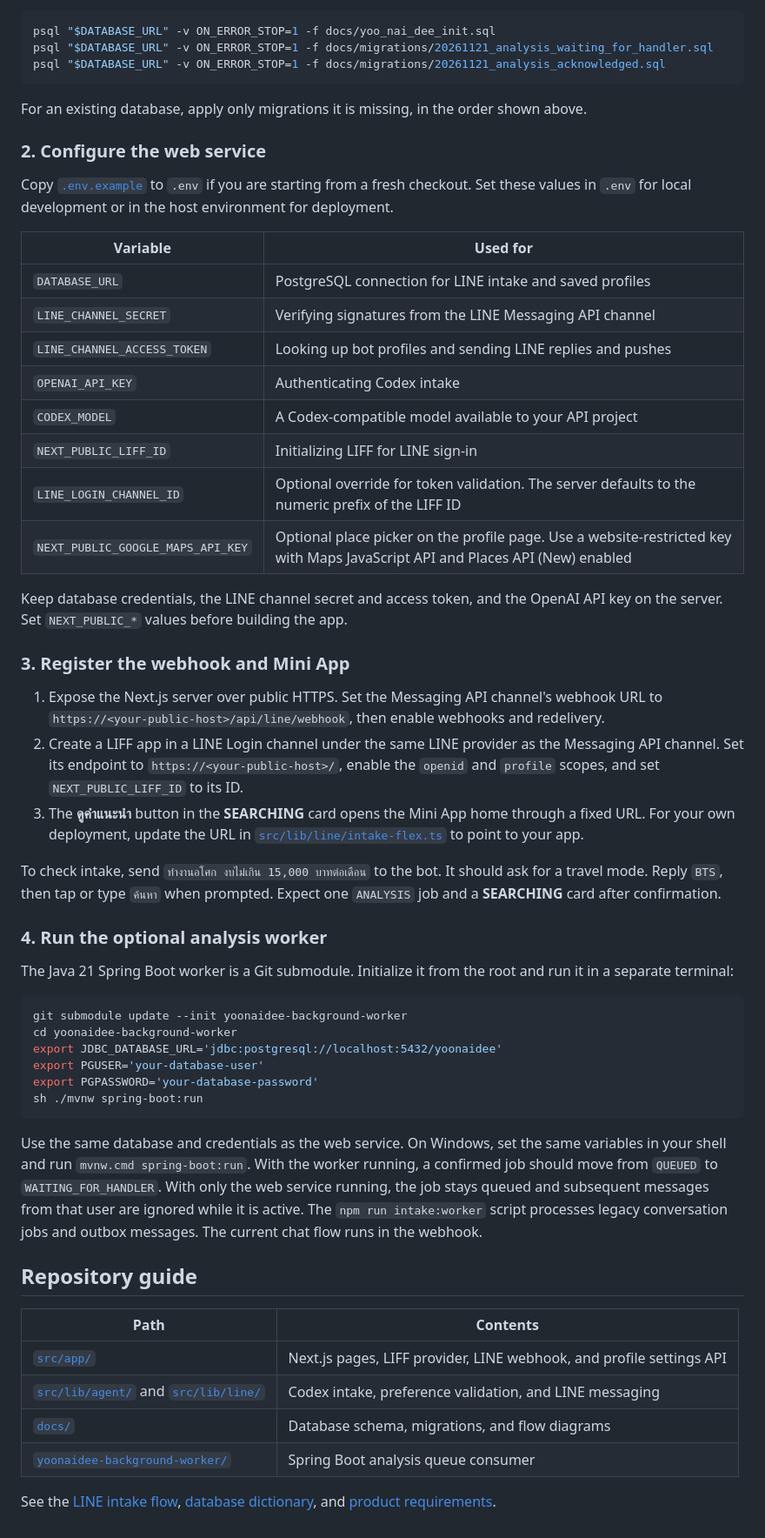
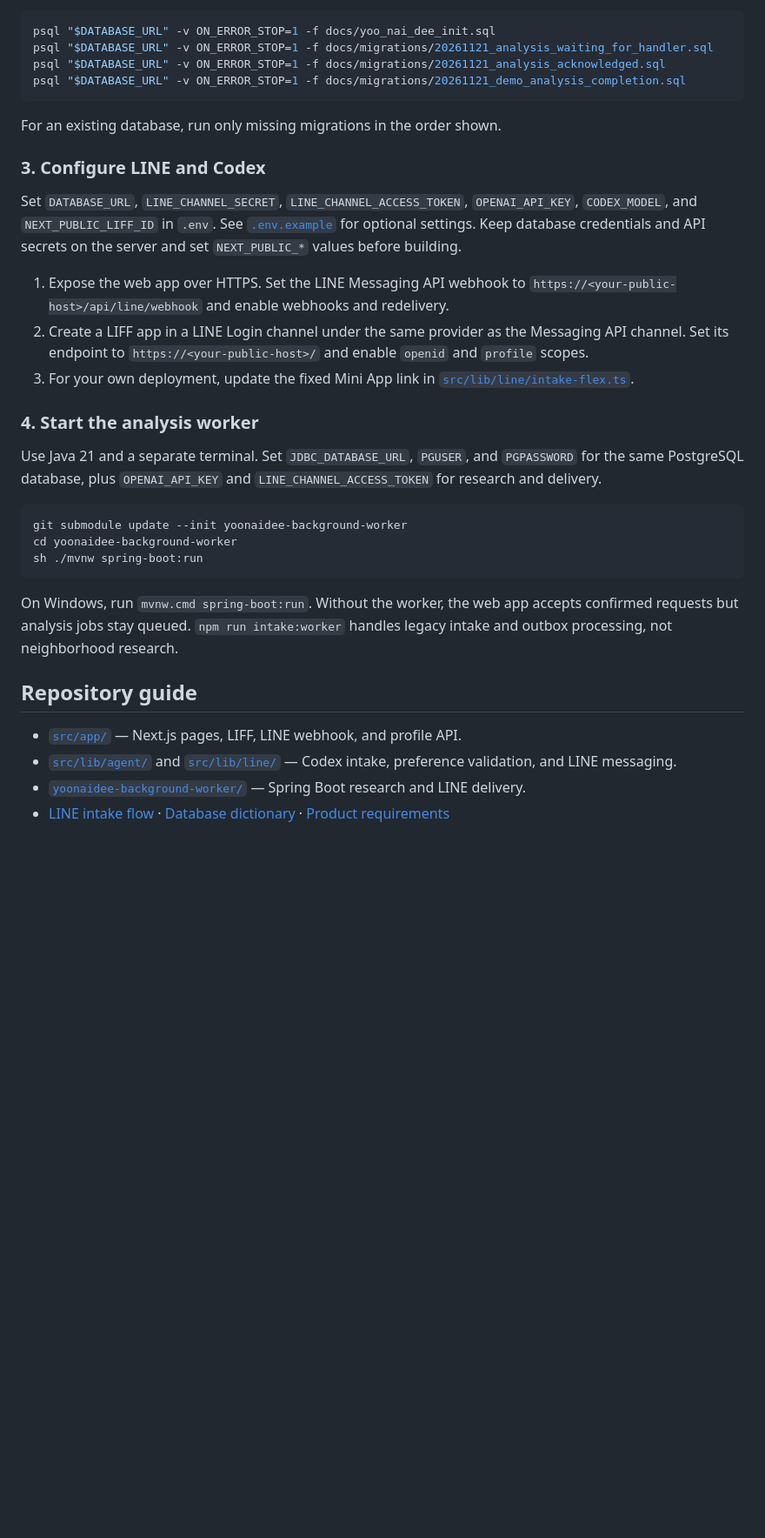
Before and after one commit to bytesbanana/yoonaidee, a Markdown page: README.md, the part around one of its changes. Shown at 87% size. GitHub-like rendering; blank space fills up the shorter version.

````diff
--- a/README.md
+++ b/README.md
@@ -33,57 +55,34 @@ Create an empty PostgreSQL 15+ database and make its connection URL available to
 psql "$DATABASE_URL" -v ON_ERROR_STOP=1 -f docs/yoo_nai_dee_init.sql
 psql "$DATABASE_URL" -v ON_ERROR_STOP=1 -f docs/migrations/20261121_analysis_waiting_for_handler.sql
 psql "$DATABASE_URL" -v ON_ERROR_STOP=1 -f docs/migrations/20261121_analysis_acknowledged.sql
+psql "$DATABASE_URL" -v ON_ERROR_STOP=1 -f docs/migrations/20261121_demo_analysis_completion.sql
 ```
 
-For an existing database, apply only migrations it is missing, in the order shown above.
+For an existing database, run only missing migrations in the order shown.
 
-### 2. Configure the web service
+### 3. Configure LINE and Codex
 
-Copy [`.env.example`](.env.example) to `.env` if you are starting from a fresh checkout. Set these values in `.env` for local development or in the host environment for deployment.
+Set `DATABASE_URL`, `LINE_CHANNEL_SECRET`, `LINE_CHANNEL_ACCESS_TOKEN`, `OPENAI_API_KEY`, `CODEX_MODEL`, and `NEXT_PUBLIC_LIFF_ID` in `.env`. See [`.env.example`](.env.example) for optional settings. Keep database credentials and API secrets on the server and set `NEXT_PUBLIC_*` values before building.
 
-| Variable | Used for |
-| --- | --- |
-| `DATABASE_URL` | PostgreSQL connection for LINE intake and saved profiles |
-| `LINE_CHANNEL_SECRET` | Verifying signatures from the LINE Messaging API channel |
-| `LINE_CHANNEL_ACCESS_TOKEN` | Looking up bot profiles and sending LINE replies and pushes |
-| `OPENAI_API_KEY` | Authenticating Codex intake |
-| `CODEX_MODEL` | A Codex-compatible model available to your API project |
-| `NEXT_PUBLIC_LIFF_ID` | Initializing LIFF for LINE sign-in |
-| `LINE_LOGIN_CHANNEL_ID` | Optional override for token validation. The server defaults to the numeric prefix of the LIFF ID |
-| `NEXT_PUBLIC_GOOGLE_MAPS_API_KEY` | Optional place picker on the profile page. Use a website-restricted key with Maps JavaScript API and Places API (New) enabled |
+1. Expose the web app over HTTPS. Set the LINE Messaging API webhook to `https://<your-public-host>/api/line/webhook` and enable webhooks and redelivery.
+2. Create a LIFF app in a LINE Login channel under the same provider as the Messaging API channel. Set its endpoint to `https://<your-public-host>/` and enable `openid` and `profile` scopes.
+3. For your own deployment, update the fixed Mini App link in [`src/lib/line/intake-flex.ts`](src/lib/line/intake-flex.ts).
 
-Keep database credentials, the LINE channel secret and access token, and the OpenAI API key on the server. Set `NEXT_PUBLIC_*` values before building the app.
+### 4. Start the analysis worker
 
-### 3. Register the webhook and Mini App
-
-1. Expose the Next.js server over public HTTPS. Set the Messaging API channel's webhook URL to `https://<your-public-host>/api/line/webhook`, then enable webhooks and redelivery.
-2. Create a LIFF app in a LINE Login channel under the same LINE provider as the Messaging API channel. Set its endpoint to `https://<your-public-host>/`, enable the `openid` and `profile` scopes, and set `NEXT_PUBLIC_LIFF_ID` to its ID.
-3. The **ดูคำแนะนำ** button in the **SEARCHING** card opens the Mini App home through a fixed URL. For your own deployment, update the URL in [`src/lib/line/intake-flex.ts`](src/lib/line/intake-flex.ts) to point to your app.
-
-To check intake, send `ทำงานอโศก งบไม่เกิน 15,000 บาทต่อเดือน` to the bot. It should ask for a travel mode. Reply `BTS`, then tap or type `ค้นหา` when prompted. Expect one `ANALYSIS` job and a **SEARCHING** card after confirmation.
-
-### 4. Run the optional analysis worker
-
-The Java 21 Spring Boot worker is a Git submodule. Initialize it from the root and run it in a separate terminal:
+Use Java 21 and a separate terminal. Set `JDBC_DATABASE_URL`, `PGUSER`, and `PGPASSWORD` for the same PostgreSQL database, plus `OPENAI_API_KEY` and `LINE_CHANNEL_ACCESS_TOKEN` for research and delivery.
 
 ```sh
 git submodule update --init yoonaidee-background-worker
 cd yoonaidee-background-worker
-export JDBC_DATABASE_URL='jdbc:postgresql://localhost:5432/yoonaidee'
-export PGUSER='your-database-user'
-export PGPASSWORD='your-database-password'
 sh ./mvnw spring-boot:run
 ```
 
-Use the same database and credentials as the web service. On Windows, set the same variables in your shell and run `mvnw.cmd spring-boot:run`. With the worker running, a confirmed job should move from `QUEUED` to `WAITING_FOR_HANDLER`. With only the web service running, the job stays queued and subsequent messages from that user are ignored while it is active. The `npm run intake:worker` script processes legacy conversation jobs and outbox messages. The current chat flow runs in the webhook.
+On Windows, run `mvnw.cmd spring-boot:run`. Without the worker, the web app accepts confirmed requests but analysis jobs stay queued. `npm run intake:worker` handles legacy intake and outbox processing, not neighborhood research.
 
 ## Repository guide
 
-| Path | Contents |
-| --- | --- |
-| [`src/app/`](src/app) | Next.js pages, LIFF provider, LINE webhook, and profile settings API |
-| [`src/lib/agent/`](src/lib/agent) and [`src/lib/line/`](src/lib/line) | Codex intake, preference validation, and LINE messaging |
-| [`docs/`](docs) | Database schema, migrations, and flow diagrams |
-| [`yoonaidee-background-worker/`](yoonaidee-background-worker) | Spring Boot analysis queue consumer |
-
-See the [LINE intake flow](docs/line-codex-current-flow.svg), [database dictionary](docs/yoo_nai_dee_data_dictionary.md), and [product requirements](PRD.md).
+- [`src/app/`](src/app) — Next.js pages, LIFF, LINE webhook, and profile API.
+- [`src/lib/agent/`](src/lib/agent) and [`src/lib/line/`](src/lib/line) — Codex intake, preference validation, and LINE messaging.
+- [`yoonaidee-background-worker/`](yoonaidee-background-worker) — Spring Boot research and LINE delivery.
+- [LINE intake flow](docs/line-codex-current-flow.svg) · [Database dictionary](docs/yoo_nai_dee_data_dictionary.md) · [Product requirements](PRD.md)
````
Also changed, not shown: other parts of README.md (+35 -13 lines), docs/line_add_friend.png (added).
